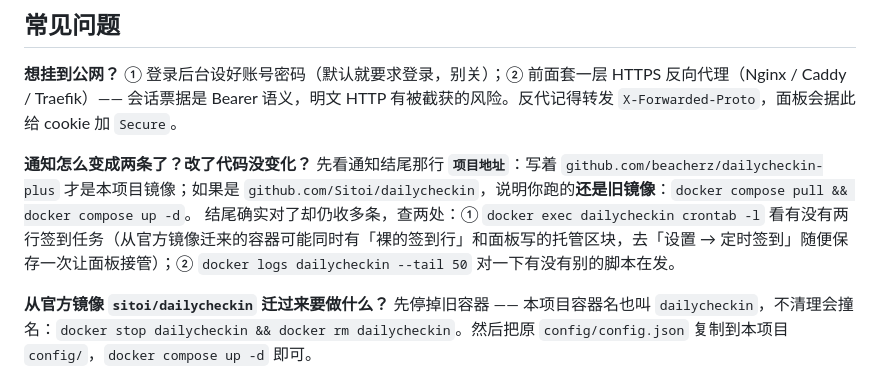
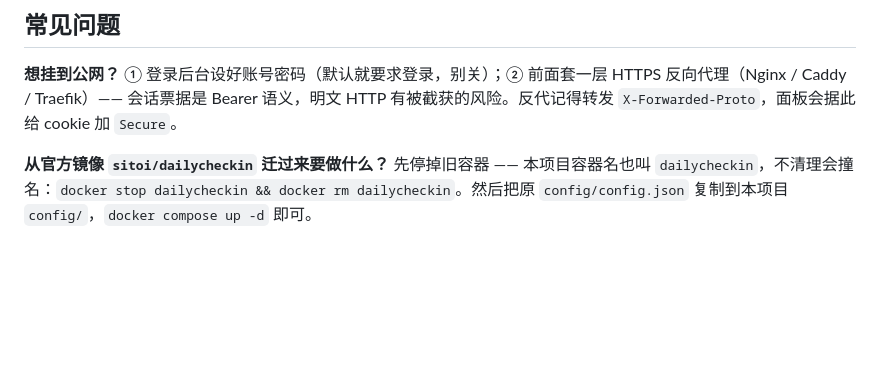
Before and after one commit to BeacherZ/dailycheckin-compose, a Markdown page: README.md, the part around the change. Drawn GitHub-style; blank space fills up the shorter version.

```diff
--- a/README.md
+++ b/README.md
@@ -162,10 +162,6 @@ python tools/sync_upstream.py --ref 25.12.9   # 指定 tag / 分支 / commit
 **想挂到公网？**
 ① 登录后台设好账号密码（默认就要求登录，别关）；② 前面套一层 HTTPS 反向代理（Nginx / Caddy / Traefik）—— 会话票据是 Bearer 语义，明文 HTTP 有被截获的风险。反代记得转发 `X-Forwarded-Proto`，面板会据此给 cookie 加 `Secure`。
 
-**通知怎么变成两条了？改了代码没变化？**
-先看通知结尾那行 **`项目地址`**：写着 `github.com/beacherz/dailycheckin-plus` 才是本项目镜像；如果是 `github.com/Sitoi/dailycheckin`，说明你跑的**还是旧镜像**：`docker compose pull && docker compose up -d`。
-结尾确实对了却仍收多条，查两处：① `docker exec dailycheckin crontab -l` 看有没有两行签到任务（从官方镜像迁来的容器可能同时有「裸的签到行」和面板写的托管区块，去「设置 → 定时签到」随便保存一次让面板接管）；② `docker logs dailycheckin --tail 50` 对一下有没有别的脚本在发。
-
 **从官方镜像 `sitoi/dailycheckin` 迁过来要做什么？**
 先停掉旧容器 —— 本项目容器名也叫 `dailycheckin`，不清理会撞名：`docker stop dailycheckin && docker rm dailycheckin`。然后把原 `config/config.json` 复制到本项目 `config/`，`docker compose up -d` 即可。
 
```
